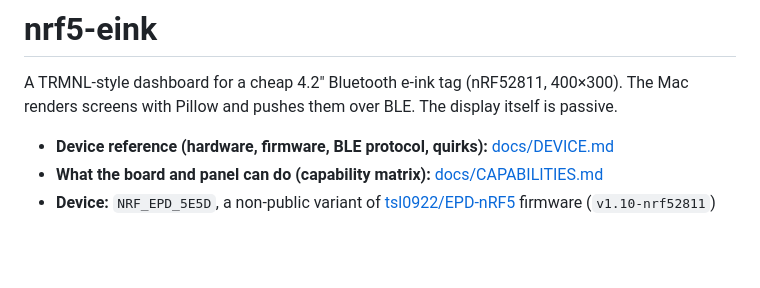
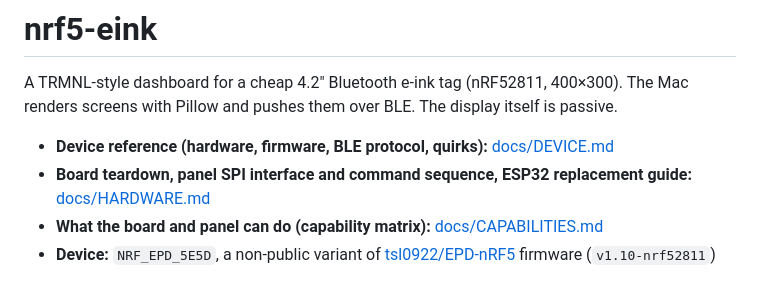
Before and after one commit to potateros/nrf5-eink, a Markdown page: README.md, the part around the change. Rendered like a GitHub page; blank space fills up the shorter version.

Commit message:
Add HARDWARE.md: board teardown, panel SPI interface and command sequence, ESP32 swap guide

```diff
--- a/README.md
+++ b/README.md
@@ -4,6 +4,7 @@ A TRMNL-style dashboard for a cheap 4.2" Bluetooth e-ink tag (nRF52811, 400×300
 The Mac renders screens with Pillow and pushes them over BLE. The display itself is passive.
 
 - **Device reference (hardware, firmware, BLE protocol, quirks):** [docs/DEVICE.md](docs/DEVICE.md)
+- **Board teardown, panel SPI interface and command sequence, ESP32 replacement guide:** [docs/HARDWARE.md](docs/HARDWARE.md)
 - **What the board and panel can do (capability matrix):** [docs/CAPABILITIES.md](docs/CAPABILITIES.md)
 - **Device:** `NRF_EPD_5E5D`, a non-public variant of [tsl0922/EPD-nRF5](https://github.com/tsl0922/EPD-nRF5) firmware (`v1.10-nrf52811`)
 
```
Also changed, not shown: CLAUDE.md (+1 -1 lines), docs/DEVICE.md (+5 -1 lines), docs/HARDWARE.md (added, +332 -0 lines), docs/images/hardware/board.jpg (added), docs/images/hardware/booster.jpg (added), docs/images/hardware/fpc-socket.jpg (added), docs/images/hardware/mcu-testpads.jpg (added).
